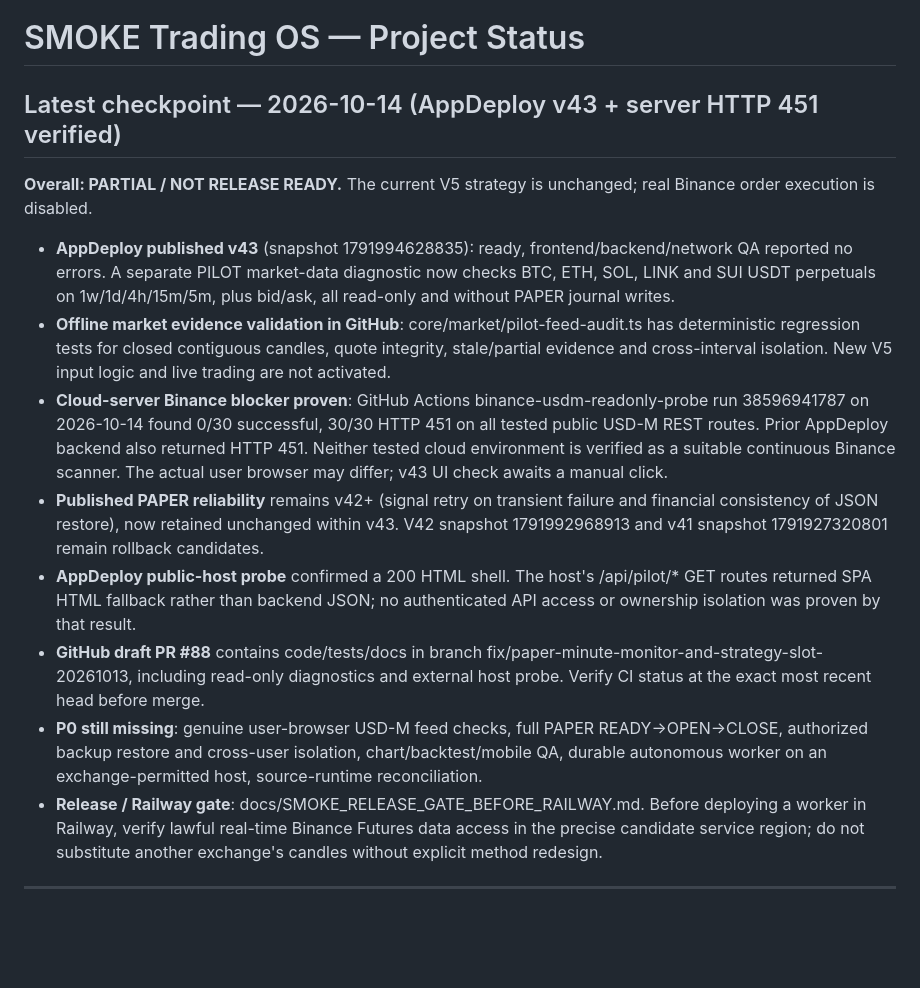
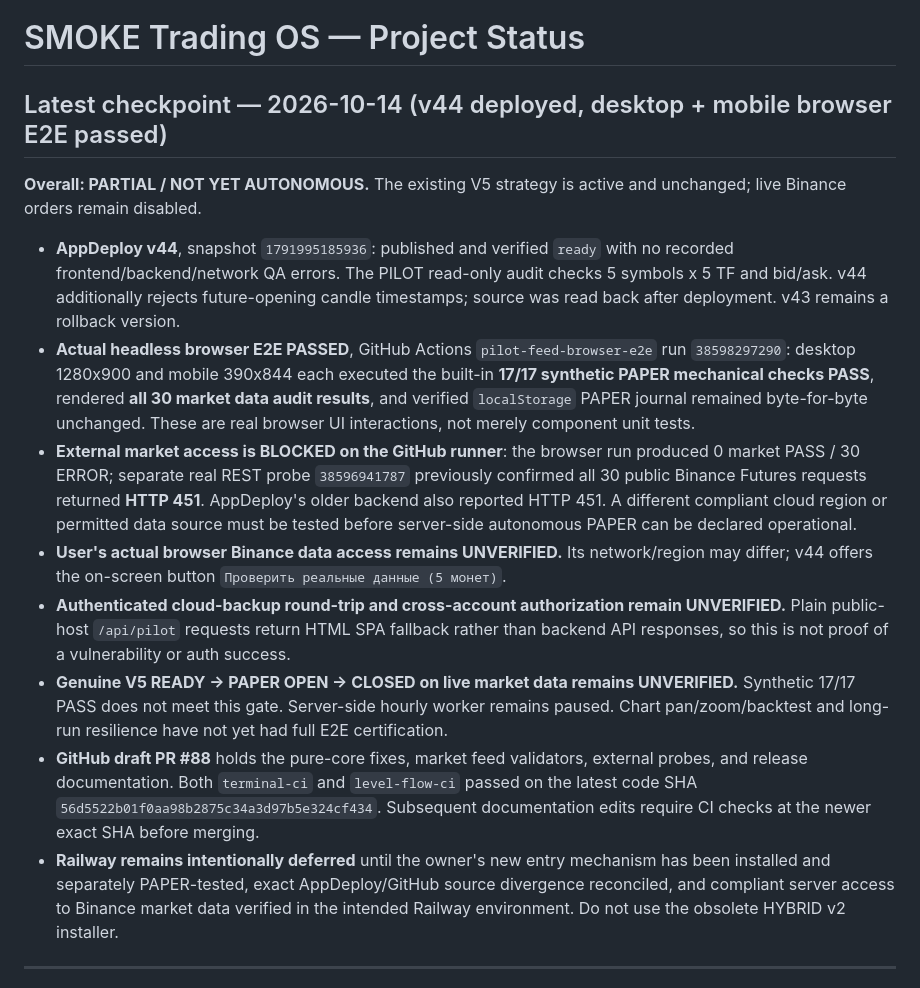
Before and after one commit to SanChi117/smoke-trading-terminal, a Markdown page: PROJECT_STATUS.md, the part around the change. Drawn GitHub-style; blank space fills up the shorter version.

Commit message:
docs(status): v44 published and 17/17 PAPER desktop/mobile E2E confirmed; 30x HTTP 451 remains blocker

```diff
--- a/PROJECT_STATUS.md
+++ b/PROJECT_STATUS.md
@@ -1,17 +1,17 @@
 # SMOKE Trading OS — Project Status
 
-## Latest checkpoint — 2026-10-14 (AppDeploy v43 + server HTTP 451 verified)
+## Latest checkpoint — 2026-10-14 (v44 deployed, desktop + mobile browser E2E passed)
 
-**Overall: PARTIAL / NOT RELEASE READY.** The current V5 strategy is unchanged; real Binance order execution is disabled.
+**Overall: PARTIAL / NOT YET AUTONOMOUS.** The existing V5 strategy is active and unchanged; live Binance orders remain disabled.
 
-- **AppDeploy published v43** (snapshot 1791994628835): ready, frontend/backend/network QA reported no errors. A separate PILOT market-data diagnostic now checks BTC, ETH, SOL, LINK and SUI USDT perpetuals on 1w/1d/4h/15m/5m, plus bid/ask, all read-only and without PAPER journal writes.
-- **Offline market evidence validation in GitHub**: core/market/pilot-feed-audit.ts has deterministic regression tests for closed contiguous candles, quote integrity, stale/partial evidence and cross-interval isolation. New V5 input logic and live trading are not activated.
-- **Cloud-server Binance blocker proven**: GitHub Actions binance-usdm-readonly-probe run 38596941787 on 2026-10-14 found 0/30 successful, 30/30 HTTP 451 on all tested public USD-M REST routes. Prior AppDeploy backend also returned HTTP 451. Neither tested cloud environment is verified as a suitable continuous Binance scanner. The actual user browser may differ; v43 UI check awaits a manual click.
-- **Published PAPER reliability** remains v42+ (signal retry on transient failure and financial consistency of JSON restore), now retained unchanged within v43. V42 snapshot 1791992968913 and v41 snapshot 1791927320801 remain rollback candidates.
-- **AppDeploy public-host probe** confirmed a 200 HTML shell. The host's /api/pilot/* GET routes returned SPA HTML fallback rather than backend JSON; no authenticated API access or ownership isolation was proven by that result.
-- **GitHub draft PR #88** contains code/tests/docs in branch fix/paper-minute-monitor-and-strategy-slot-20261013, including read-only diagnostics and external host probe. Verify CI status at the exact most recent head before merge.
-- **P0 still missing**: genuine user-browser USD-M feed checks, full PAPER READY→OPEN→CLOSE, authorized backup restore and cross-user isolation, chart/backtest/mobile QA, durable autonomous worker on an exchange-permitted host, source-runtime reconciliation.
-- **Release / Railway gate**: docs/SMOKE_RELEASE_GATE_BEFORE_RAILWAY.md. Before deploying a worker in Railway, verify lawful real-time Binance Futures data access in the precise candidate service region; do not substitute another exchange's candles without explicit method redesign.
+- **AppDeploy v44**, snapshot `1791995185936`: published and verified `ready` with no recorded frontend/backend/network QA errors. The PILOT read-only audit checks 5 symbols x 5 TF and bid/ask. v44 additionally rejects future-opening candle timestamps; source was read back after deployment. v43 remains a rollback version.
+- **Actual headless browser E2E PASSED**, GitHub Actions `pilot-feed-browser-e2e` run `38598297290`: desktop 1280x900 and mobile 390x844 each executed the built-in **17/17 synthetic PAPER mechanical checks PASS**, rendered **all 30 market data audit results**, and verified `localStorage` PAPER journal remained byte-for-byte unchanged. These are real browser UI interactions, not merely component unit tests.
+- **External market access is BLOCKED on the GitHub runner**: the browser run produced 0 market PASS / 30 ERROR; separate real REST probe `38596941787` previously confirmed all 30 public Binance Futures requests returned **HTTP 451**. AppDeploy's older backend also reported HTTP 451. A different compliant cloud region or permitted data source must be tested before server-side autonomous PAPER can be declared operational.
+- **User's actual browser Binance data access remains UNVERIFIED.** Its network/region may differ; v44 offers the on-screen button `Проверить реальные данные (5 монет)`.
+- **Authenticated cloud-backup round-trip and cross-account authorization remain UNVERIFIED.** Plain public-host `/api/pilot` requests return HTML SPA fallback rather than backend API responses, so this is not proof of a vulnerability or auth success.
+- **Genuine V5 READY → PAPER OPEN → CLOSED on live market data remains UNVERIFIED.** Synthetic 17/17 PASS does not meet this gate. Server-side hourly worker remains paused. Chart pan/zoom/backtest and long-run resilience have not yet had full E2E certification.
+- **GitHub draft PR #88** holds the pure-core fixes, market feed validators, external probes, and release documentation. Both `terminal-ci` and `level-flow-ci` passed on the latest code SHA `56d5522b01f0aa98b2875c34a3d97b5e324cf434`. Subsequent documentation edits require CI checks at the newer exact SHA before merging.
+- **Railway remains intentionally deferred** until the owner's new entry mechanism has been installed and separately PAPER-tested, exact AppDeploy/GitHub source divergence reconciled, and compliant server access to Binance market data verified in the intended Railway environment. Do not use the obsolete HYBRID v2 installer.
 
 ---
 
```
